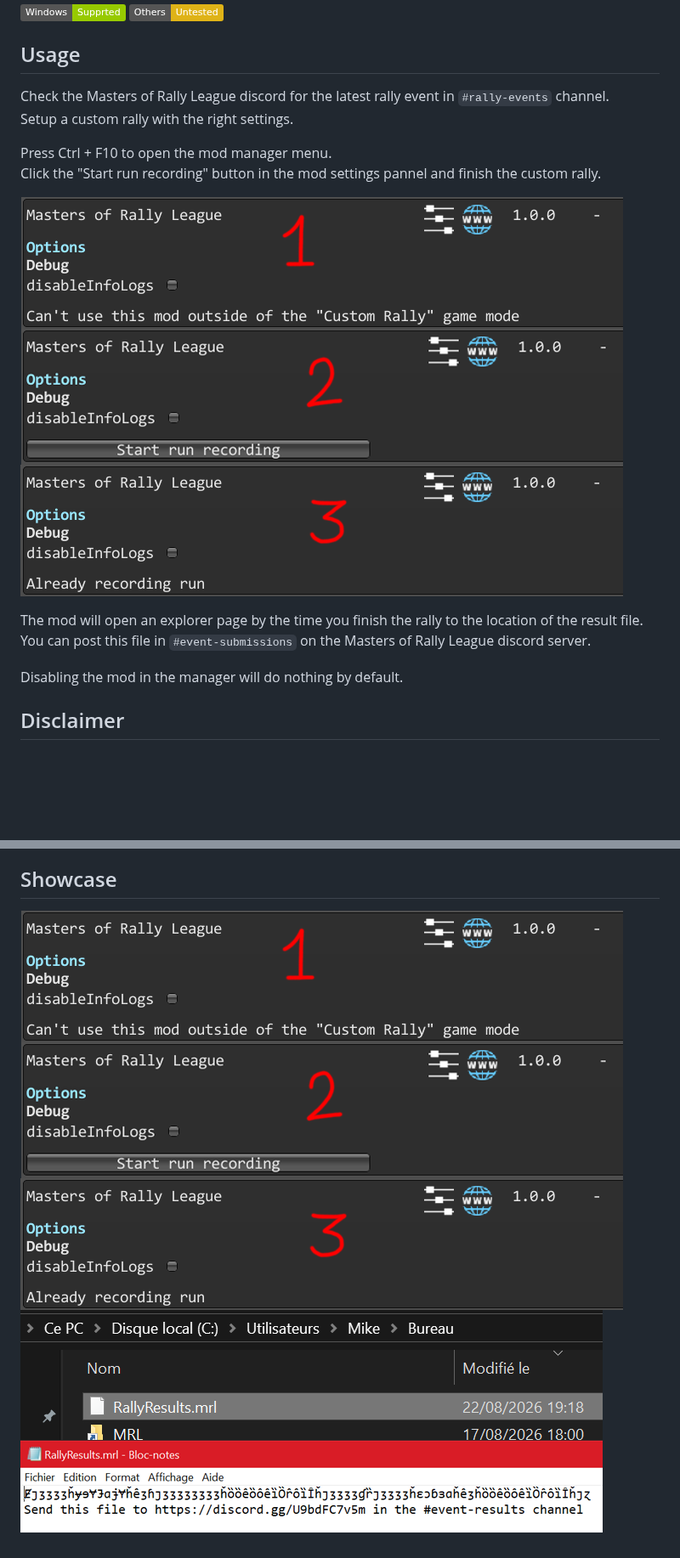
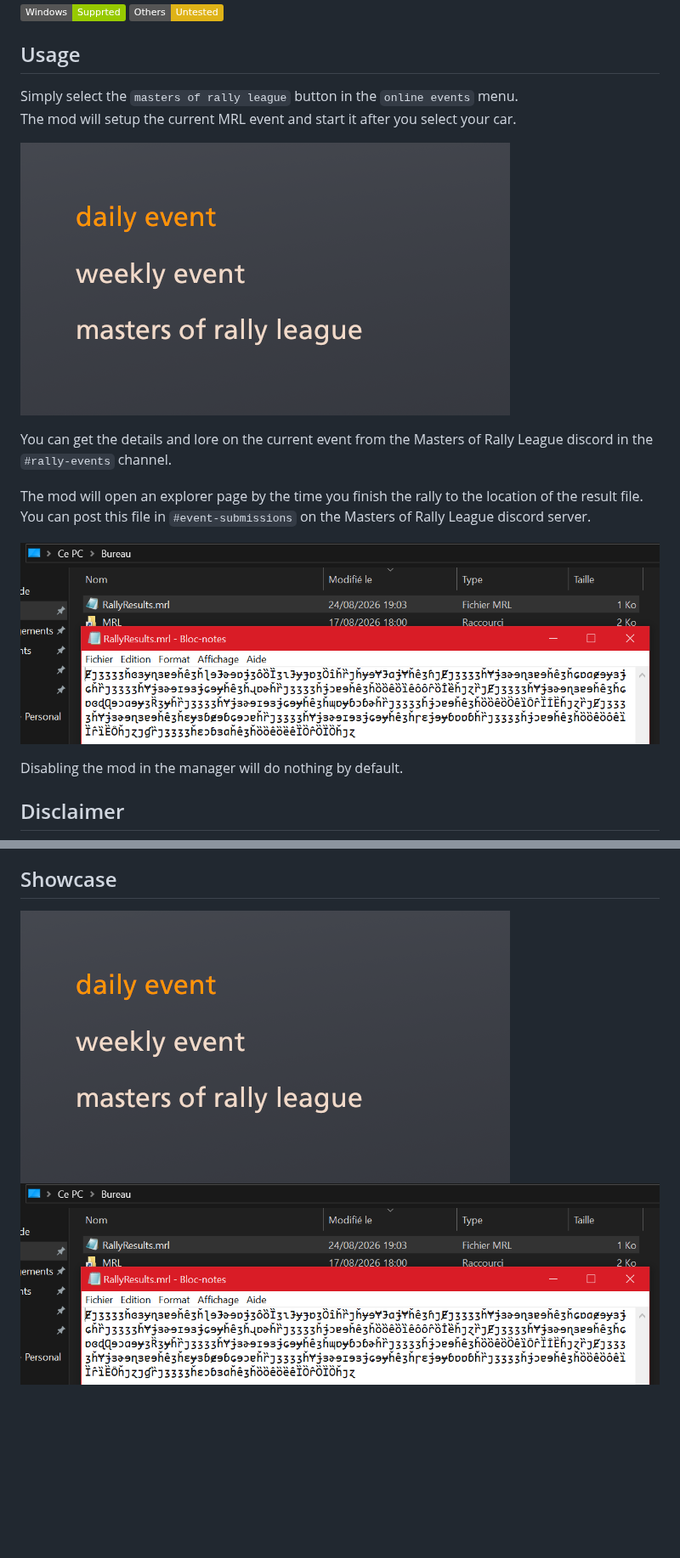
Before and after one commit to MMike17/ArtOfRally_MRL, a Markdown page: Readme.md, 2 parts joined by grey strips. Shown at 85% size. GitHub-like rendering; pictures changed too: Screenshots/File.png, Screenshots/Menu.png; badges without logos; blank space fills up the shorter version.

Commit message:
Update infos and docs

```diff
--- a/Readme.md
+++ b/Readme.md
@@ -19,16 +19,17 @@ A mod to support the Masters of Rally League events.
 
 ## Usage
 
-Check the Masters of Rally League discord for the latest rally event in `#rally-events` channel.\
-Setup a custom rally with the right settings.
-
-Press Ctrl + F10 to open the mod manager menu.\
-Click the "Start run recording" button in the mod settings pannel and finish the custom rally.
+Simply select the `masters of rally league` button in the `online events` menu.\
+The mod will setup the current MRL event and start it after you select your car.
 
 ![](Screenshots/Menu.png)
 
+You can get the details and lore on the current event from the Masters of Rally League discord in the `#rally-events` channel.
+
 The mod will open an explorer page by the time you finish the rally to the location of the result file.\
 You can post this file in `#event-submissions` on the Masters of Rally League discord server.
+
+![](Screenshots/File.png)
 
 Disabling the mod in the manager will do nothing by default.
 
```
Also changed, not shown: 2 other files.
